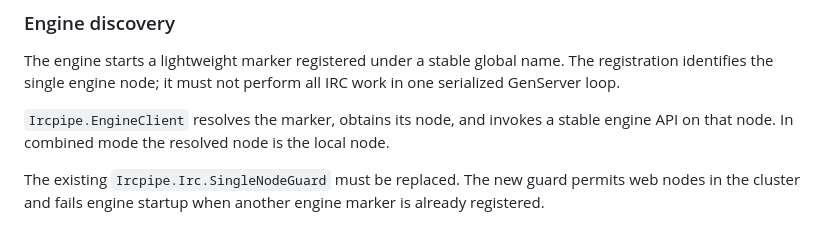
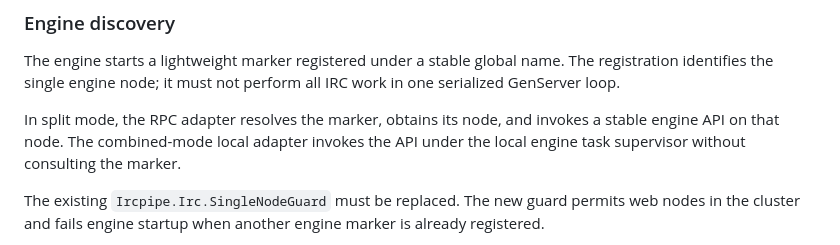
Before and after one commit to HashNuke/topics.club, a Markdown page: docs/app-split.md, the part around the change. Rendered like a GitHub page.

Commit message:
Clarify local engine discovery behavior

```diff
--- a/docs/app-split.md
+++ b/docs/app-split.md
@@ -338,7 +338,7 @@ Slow or retryable work remains asynchronous:
 
 The engine starts a lightweight marker registered under a stable global name. The registration identifies the single engine node; it must not perform all IRC work in one serialized GenServer loop.
 
-`Ircpipe.EngineClient` resolves the marker, obtains its node, and invokes a stable engine API on that node. In combined mode the resolved node is the local node.
+In split mode, the RPC adapter resolves the marker, obtains its node, and invokes a stable engine API on that node. The combined-mode local adapter invokes the API under the local engine task supervisor without consulting the marker.
 
 The existing `Ircpipe.Irc.SingleNodeGuard` must be replaced. The new guard permits web nodes in the cluster and fails engine startup when another engine marker is already registered.
 
```
